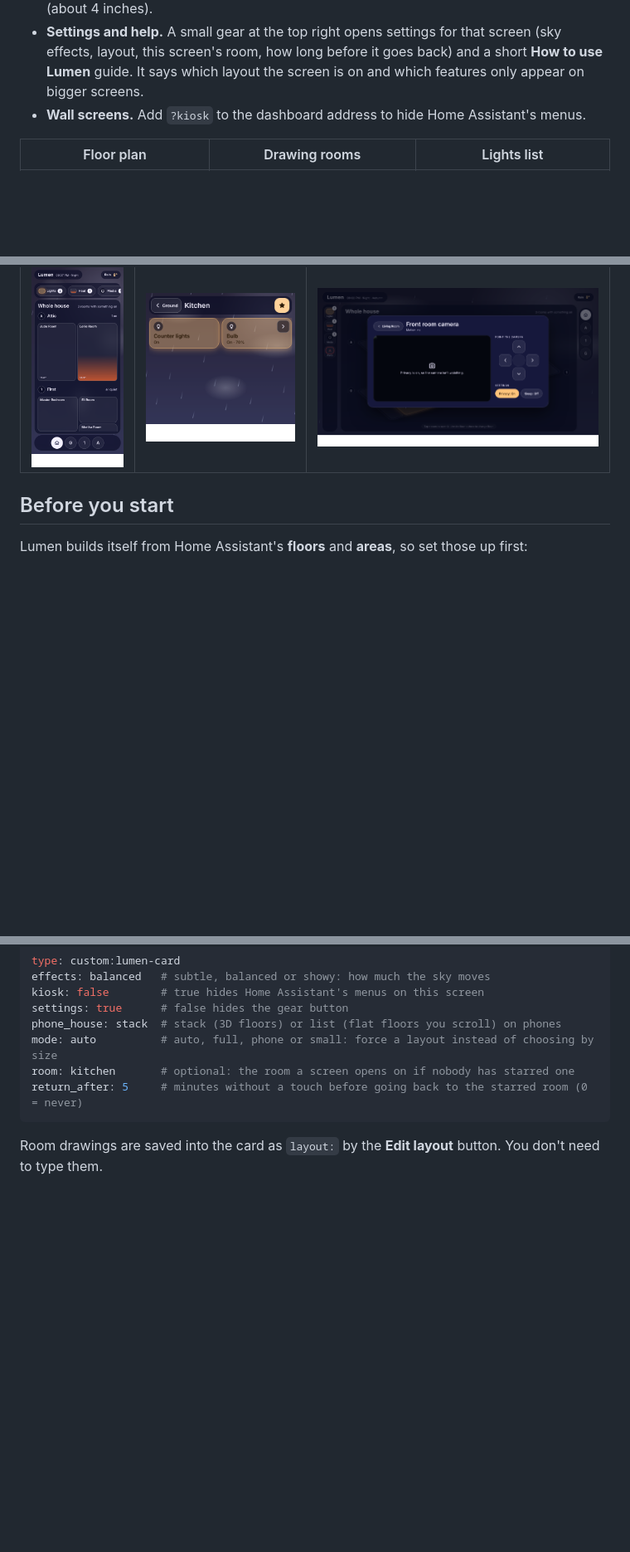
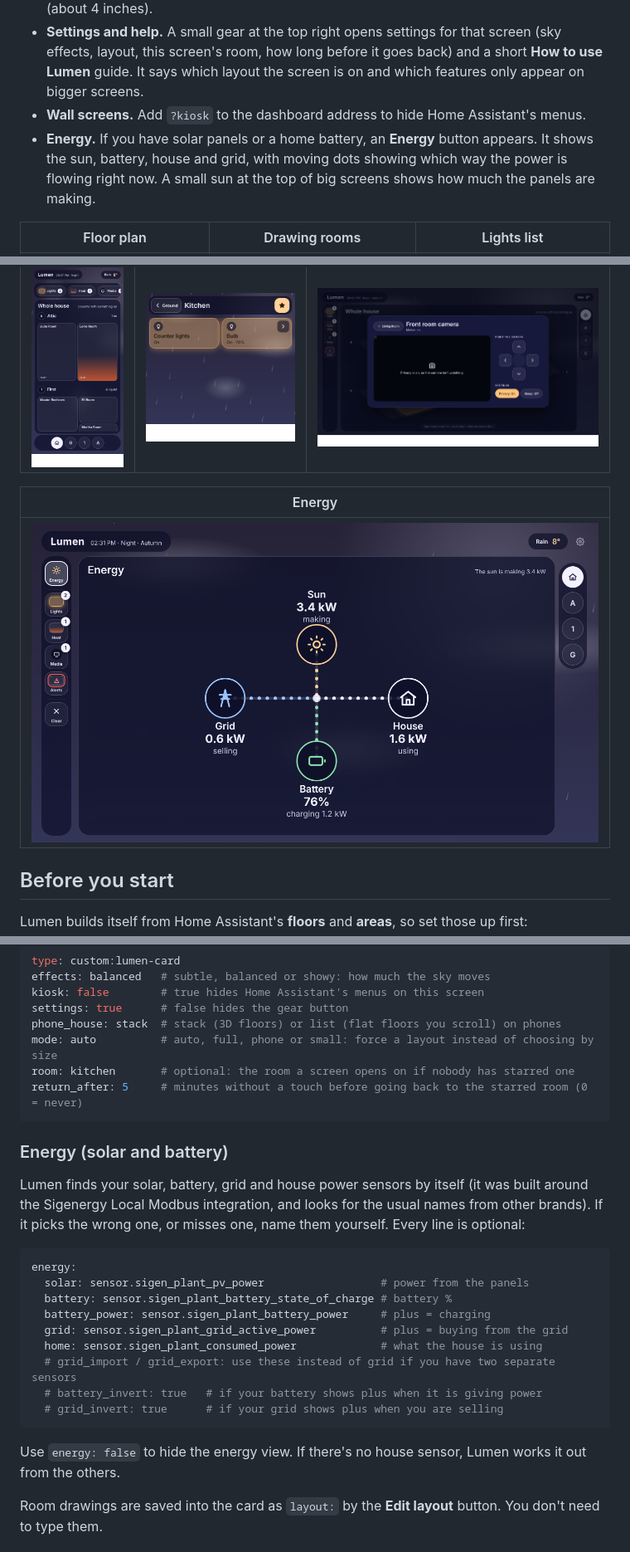
Before and after one commit to rmclynch/lumen-card, a Markdown page: README.md, 3 parts joined by grey strips. Shown at 83% size. Drawn GitHub-style; pictures changed too: docs/images/energy.png (added); blank space fills up the shorter version.

````diff
--- a/README.md
+++ b/README.md
@@ -20,6 +20,7 @@ Lumen shows your whole house as glowing floors stacked on top of each other. Roo
 - **Fits any screen.** Lumen measures itself and picks a layout: the full stacked house on big screens, the same stacked house on phones, with the device buttons along the top and the floor buttons along the bottom, and big simple buttons on small square wall screens (about 4 inches).
 - **Settings and help.** A small gear at the top right opens settings for that screen (sky effects, layout, this screen's room, how long before it goes back) and a short **How to use Lumen** guide. It says which layout the screen is on and which features only appear on bigger screens.
 - **Wall screens.** Add `?kiosk` to the dashboard address to hide Home Assistant's menus.
+- **Energy.** If you have solar panels or a home battery, an **Energy** button appears. It shows the sun, battery, house and grid, with moving dots showing which way the power is flowing right now. A small sun at the top of big screens shows how much the panels are making.
 
 | Floor plan | Drawing rooms | Lights list |
 |---|---|---|
@@ -28,6 +29,10 @@ Lumen shows your whole house as glowing floors stacked on top of each other. Roo
 | Phone | Small wall screen | Camera |
 |---|---|---|
 | ![](docs/images/phone.png) | ![](docs/images/small.png) | ![](docs/images/camera.png) |
+
+| Energy |
+|---|
+| ![](docs/images/energy.png) |
 
 ## Before you start
 
@@ -91,6 +96,24 @@ room: kitchen       # optional: the room a screen opens on if nobody has starred
 return_after: 5     # minutes without a touch before going back to the starred room (0 = never)
 ```
 
+### Energy (solar and battery)
+
+Lumen finds your solar, battery, grid and house power sensors by itself (it was built around the Sigenergy Local Modbus integration, and looks for the usual names from other brands). If it picks the wrong one, or misses one, name them yourself. Every line is optional:
+
+```yaml
+energy:
+  solar: sensor.sigen_plant_pv_power                  # power from the panels
+  battery: sensor.sigen_plant_battery_state_of_charge # battery %
+  battery_power: sensor.sigen_plant_battery_power     # plus = charging
+  grid: sensor.sigen_plant_grid_active_power          # plus = buying from the grid
+  home: sensor.sigen_plant_consumed_power             # what the house is using
+  # grid_import / grid_export: use these instead of grid if you have two separate sensors
+  # battery_invert: true   # if your battery shows plus when it is giving power
+  # grid_invert: true      # if your grid shows plus when you are selling
+```
+
+Use `energy: false` to hide the energy view. If there's no house sensor, Lumen works it out from the others.
+
 Room drawings are saved into the card as `layout:` by the **Edit layout** button. You don't need to type them.
 
 ## Testing
````
Also changed, not shown: CHANGELOG.md (+4 -2 lines), 2 other files.
